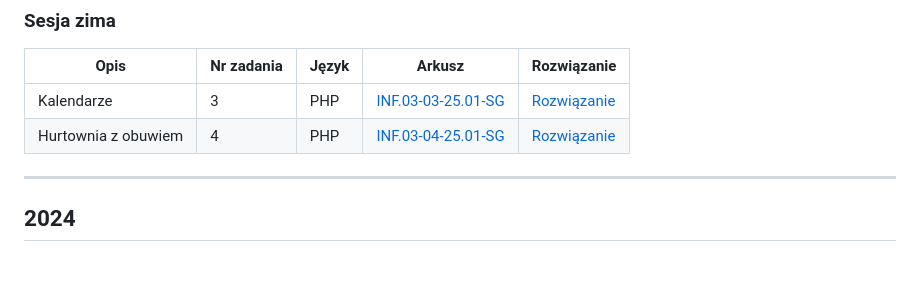
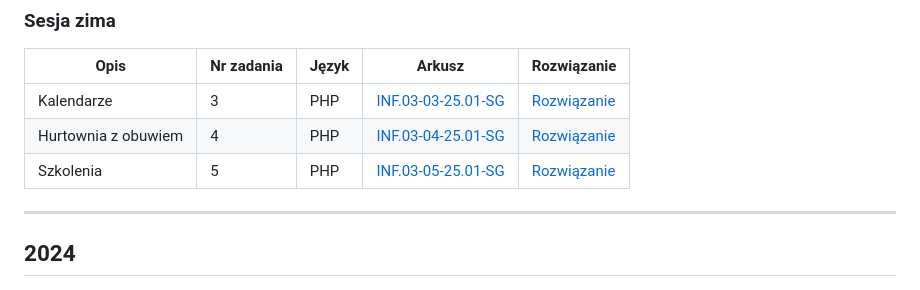
Before and after one commit to alanwnuczko/INF03, a Markdown page: README.md, the part around the change. Drawn GitHub-style.

```diff
--- a/README.md
+++ b/README.md
@@ -24,6 +24,7 @@ Tworzenie i administrowanie stronami i aplikacjami internetowymi oraz bazami dan
 |------|------------|-------|--------|-------------|
 | Kalendarze | 3 | PHP | [INF.03-03-25.01-SG](Egzamin_pr/Egzamin_PHP/INF03-03-25-01-SG/arkusz_i_baza/INF03-03-25-01-SG.pdf) | [Rozwiązanie](Egzamin_pr/Egzamin_PHP/INF03-03-25-01-SG/) |
 | Hurtownia z obuwiem | 4 | PHP | [INF.03-04-25.01-SG](Egzamin_pr/Egzamin_PHP/INF03-04-25-01-SG/arkusz_i_baza/INF03-04-25-01-SG.pdf) | [Rozwiązanie](Egzamin_pr/Egzamin_PHP/INF03-04-25-01-SG/) |
+| Szkolenia | 5 | PHP | [INF.03-05-25.01-SG](Egzamin_pr/Egzamin_PHP/INF03-05-25-01-SG/arkusz_i_baza/INF03-05-25-01-SG.pdf) | [Rozwiązanie](Egzamin_pr/Egzamin_PHP/INF03-05-25-01-SG/) |
 
 ---
 
```
